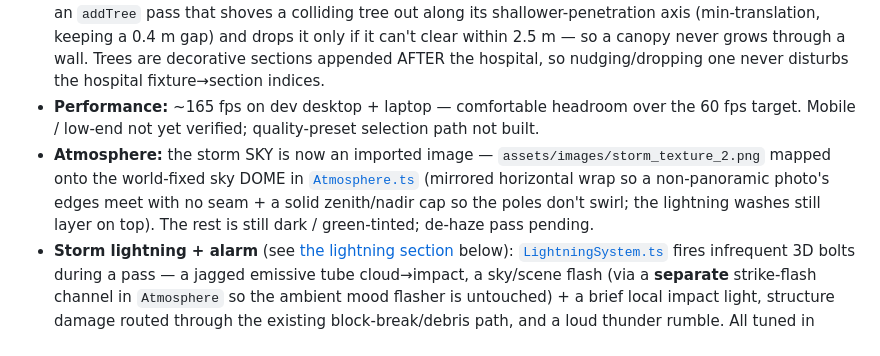
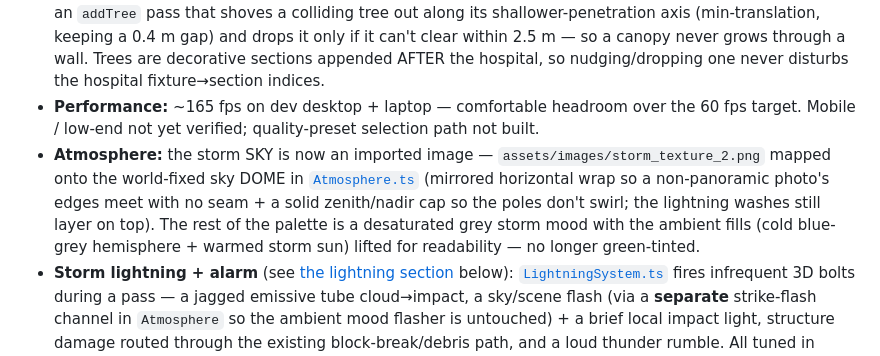
Before and after one commit to Jessek43/TornadoSurvival, a Markdown page: CLAUDE.md, the part around the change. Rendered like a GitHub page.

```diff
--- a/CLAUDE.md
+++ b/CLAUDE.md
@@ -45,7 +45,7 @@ There is **no test suite** and no linter beyond `tsc`. `tsconfig` is strict with
 - **Hospital furnishing & decoration** (branch `hospital-overhaul`, in progress): a **vertical slice** on the Floor-3 ward room types — `patient`/`office`/`kitchen`/`nurse_station` routines enriched with department equipment scaled to room size; every room carries a **department-colour soffit band** (`deptAccent`, reuses existing accent ids); **corridors are now DRESSED** with a sparse wall-hugging floor-standing prop scatter (cart / wheelchair / bin / cone / extinguisher / wayfinding pylon) — the old "corridors stay bare" rule is retired, and `verify.ts` proves circulation with a capsule flood (`checkCorridorCirculation`). **Interior lighting lifted for readability** (brighter/steeper-falloff follow-light pool + a corridor-fixture-run fix in `partition.ts`). An **intact** fixture now always keeps a visible brightness floor in [`InteriorLights.baseBrightness`](src/systems/InteriorLights.ts) (failing 0.3 / weak 0.55 / full 1) so it still glows and casts light — the old 0.03 "burned-out" tier rendered as a solid black box that emitted nothing; a fixture only goes fully dark when its **room is destroyed** (the `dead` enclosure latch), never merely for variety. Verify green (coplanar 0, choked 0, enterability 0). **Pending Jesse's in-browser confirm; the OTHER departments (ICU / surgical / imaging / maternity / labs) still use the leaner base furnish — the "replicate" phase.**
 - **Exterior detail:** streets / sidewalks / lot carry procedural **asphalt + concrete-slab** textures ([`GroundTextures.ts`](src/level/GroundTextures.ts)); the ambulance-bay **ambulance** is a detailed white Type-III rig (existing materials only — no new draw call). **Street trees are kept clear of buildings**: [`Neighborhood.ts`](src/level/Neighborhood.ts) snapshots every house/shop footprint (widest extent — roof eaves + porches) after placement, and each tree goes through an `addTree` pass that shoves a colliding tree out along its shallower-penetration axis (min-translation, keeping a 0.4 m gap) and drops it only if it can't clear within 2.5 m — so a canopy never grows through a wall. Trees are decorative sections appended AFTER the hospital, so nudging/dropping one never disturbs the hospital fixture→section indices.
 - **Performance:** ~165 fps on dev desktop + laptop — comfortable headroom over the 60 fps target. Mobile / low-end not yet verified; quality-preset selection path not built.
-- **Atmosphere:** the storm SKY is now an imported image — `assets/images/storm_texture_2.png` mapped onto the world-fixed sky DOME in [`Atmosphere.ts`](src/systems/Atmosphere.ts) (mirrored horizontal wrap so a non-panoramic photo's edges meet with no seam + a solid zenith/nadir cap so the poles don't swirl; the lightning washes still layer on top). The rest is still dark / green-tinted; de-haze pass pending.
+- **Atmosphere:** the storm SKY is now an imported image — `assets/images/storm_texture_2.png` mapped onto the world-fixed sky DOME in [`Atmosphere.ts`](src/systems/Atmosphere.ts) (mirrored horizontal wrap so a non-panoramic photo's edges meet with no seam + a solid zenith/nadir cap so the poles don't swirl; the lightning washes still layer on top). The rest of the palette is a desaturated grey storm mood with the ambient fills (cold blue-grey hemisphere + warmed storm sun) lifted for readability — no longer green-tinted.
 - **Storm lightning + alarm** (see [the lightning section](#storm-lightning--alarm) below): [`LightningSystem.ts`](src/systems/LightningSystem.ts) fires infrequent 3D bolts during a pass — a jagged emissive tube cloud→impact, a sky/scene flash (via a **separate** strike-flash channel in `Atmosphere` so the ambient mood flasher is untouched) + a brief local impact light, structure damage routed through the existing block-break/debris path, and a loud thunder rumble. All tuned in [`LightningConfig.ts`](src/config/LightningConfig.ts). The **siren is edge-triggered** ([`AlarmController.ts`](src/systems/AlarmController.ts)) and **flow-aware**: audible during the warning + between-pass gaps, SILENT while a funnel is present AND the instant the round resolves / on pause / on the menu — the gate lives in `Game.update` (not the frozen sim tick) and `AudioSystem.setSirenLevel` applies the gain **on the edge**, so a stop actually silences it even when the sim loop is paused. The final pass resolves straight to `done` (no phantom gap that would re-arm it).
 
 ## Known issues
```
Also changed, not shown: README.md (+10 -4 lines).
